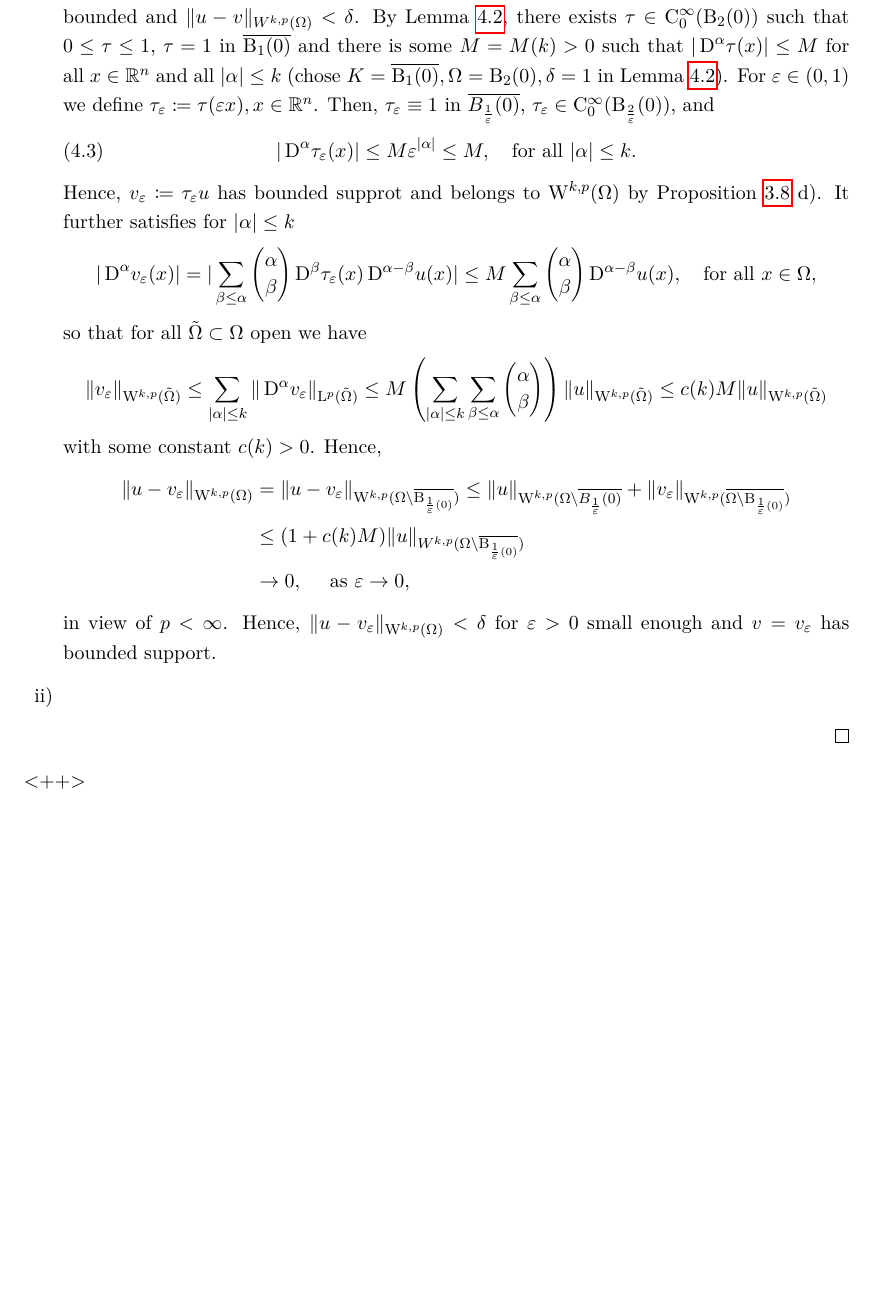
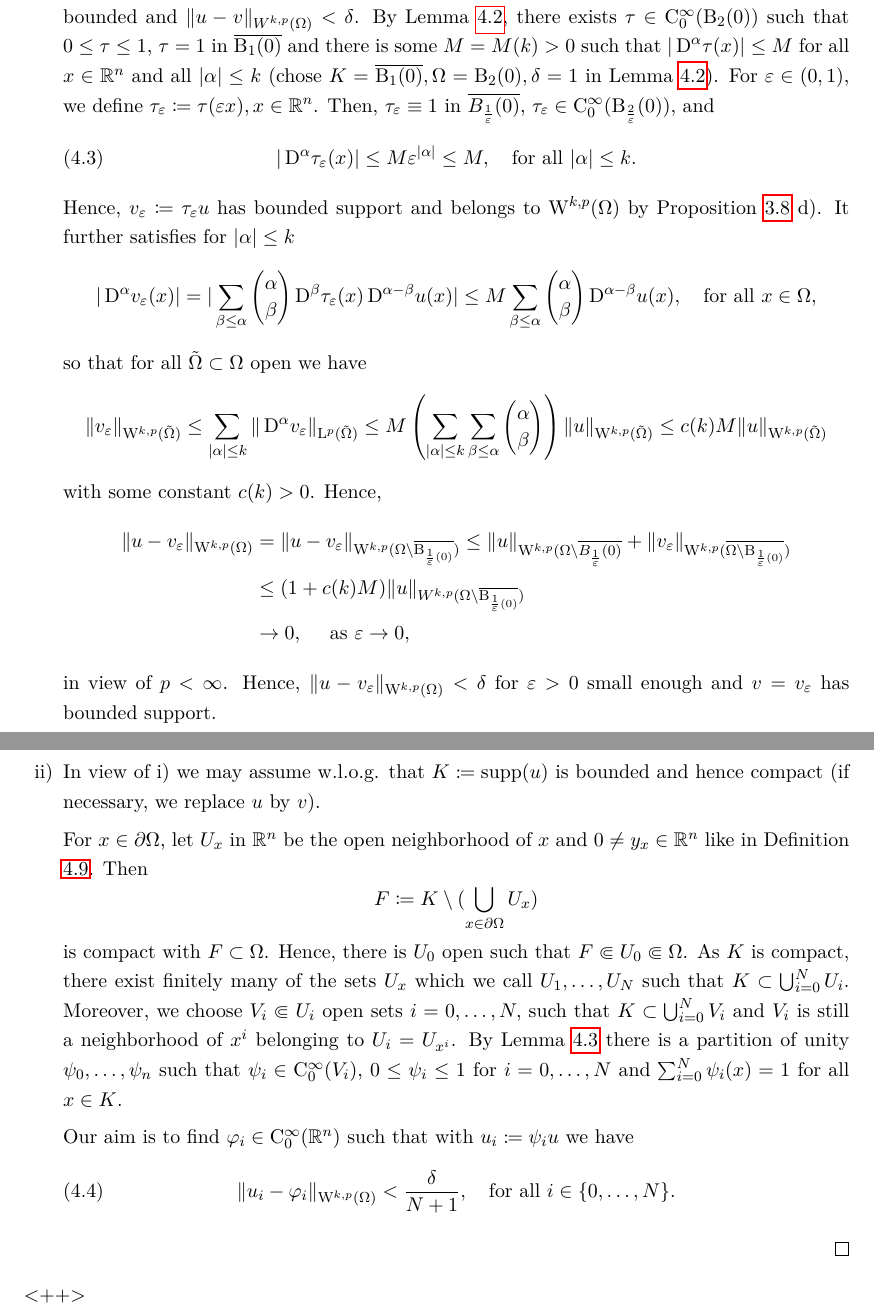
Before and after one commit to eltenedor/sobolev_skript, a LaTeX document (sobolev.tex, which reads befehle.tex, chap4.tex): part of page 23 of 27 before the commit and two parts of pages 23 and 24 of 28 after it, the two joined at a grey line, cut so that both start at the same text, the shorter picture padded with empty space. Compiled offline with pdfLaTeX.

Commit message:
lecture of may 17th complete

```diff
--- a/befehle.tex
+++ b/befehle.tex
@@ -12,7 +12,7 @@
 %Mengen
 \newcommand{\Pot}{\mathcal{P}}
 \newcommand{\BB}{\mathrm{B}}
-\newcommand{\UU}{\mathrm{U}}
+%\newcommand{\UU}{\mathrm{U}}
 \newcommand{\TT}{\mathrm{T}}
 
 %Funktionenräume
--- a/chap4.tex
+++ b/chap4.tex
@@ -360,12 +362,12 @@ Another condition on $\partial\Omega$ is that it is locally the graph of a $\CC^
   \begin{enumerate}[i)]
     \item In a first step we show that in case $\Omega$ is unbounded there exists $v \in \WW^{k,p}(\Omega)$ with $\supp(v)$ bounded and $\|u - v\|_{W^{k,p}(\Omega)} < \delta$.
       By Lemma \ref{lem:cutoff}, there exists $\tau \in \CC_0^\infty(\BB_2(0))$ such that $0 \leq \tau \leq 1$, $\tau = 1$ in $\overline{\BB_1(0)}$ and there is some $M = M(k) > 0$ such that $|\DD^\alpha \tau(x)| \leq M$ for all $x \in \R^n$ and all $|\alpha| \leq k$ (chose $K = \overline{\BB_1(0)}, \Omega= \BB_2(0), \delta = 1$ in Lemma \ref{lem:cutoff}).
-      For $\varepsilon \in (0,1)$ we define $\tau_\varepsilon \coloneqq \tau(\varepsilon x), x \in \R^n$.
+      For $\varepsilon \in (0,1)$, we define $\tau_\varepsilon \coloneqq \tau(\varepsilon x), x \in \R^n$.
       Then, $\tau_\varepsilon \equiv 1$ in $\overline{B_{\frac{1}{\varepsilon}}(0)}$, $\tau_\varepsilon \in \CC_0^\infty(\BB_{\frac{2}{\varepsilon}}(0))$, and
       \begin{equation}
         |\DD^\alpha \tau_\varepsilon(x)| \leq M \varepsilon^{|\alpha|} \leq M, \quad\text{for all } |\alpha| \leq k.
       \end{equation}
-      Hence, $v_\varepsilon \coloneqq \tau_\varepsilon u$ has bounded supprot and belongs to $\WW^{k,p}(\Omega)$ by Proposition \ref{prop:sobolevProperties} d).
+      Hence, $v_\varepsilon \coloneqq \tau_\varepsilon u$ has bounded support and belongs to $\WW^{k,p}(\Omega)$ by Proposition \ref{prop:sobolevProperties} d).
       It further satisfies for $|\alpha| \leq k$
       $$
       |\DD^\alpha v_\varepsilon(x)|
@@ -390,7 +392,23 @@ Another condition on $\partial\Omega$ is that it is locally the graph of a $\CC^
       \end{align*}
       in view of $p < \infty$.
       Hence, $\|u - v_\varepsilon\|_{\WW^{k,p}(\Omega)} < \delta$ for $\varepsilon > 0$ small enough and $v = v_\varepsilon$ has bounded support.
-    \item
+
+    \item In view of i) we may assume w.l.o.g. that $K \coloneqq \supp(u)$ is bounded and hence compact (if necessary, we replace $u$ by $v$).
+
+      For $x \in \partial\Omega$, let $U_x$ in $\R^n$ be the open neighborhood of $x$ and $0 \neq y_x \in \R^n$ like in Definition \ref{defn:segmentCond}.
+      Then
+      $$
+      F \coloneqq K \setminus ( \bigcup_{x \in \partial\Omega} U_x )
+      $$
+      is compact with $F \subset \Omega$.
+      Hence, there is $U_0$ open such that $F \Subset U_0 \Subset \Omega$.
+      As $K$ is compact, there exist finitely many of the sets $U_x$ which we call $U_1,\dots,U_N$ such that $K \subset \bigcup_{i = 0}^N U_i$.
+      Moreover, we choose $V_i \Subset U_i$ open sets $i = 0,\dots,N,$ such that $K \subset \bigcup_{i = 0}^N V_i$ and $V_i$ is still a neighborhood of $x^i$ belonging to $U_i = U_{x^i}$.
+      By Lemma \ref{lem:partitionOfUnity} there is a partition of unity $\psi_0,\dots,\psi_n$ such that $\psi_i \in \CC_0^\infty(V_i)$, $0\leq \psi_i \leq 1$ for $i = 0,\dots,N$ and $\sum_{i = 0}^N \psi_i(x) = 1$ for all $x \in K$.
+
+      Our aim is to find $\varphi_i \in \CC_0^\infty(\R^n)$ such that with $u_i \coloneqq \psi_i u$ we have
+      \begin{equation}
+        \|u_i - \varphi_i\|_{\WW^{k,p}(\Omega)} < \frac{\delta}{N + 1}, \quad\text{for all } i \in \{0,\dots,N\}.
+      \end{equation}
   \end{enumerate}
-
 \end{proof}<++>
```
Also changed, not shown: sobolev.pdf, chap4.tex (6 more changed lines).
